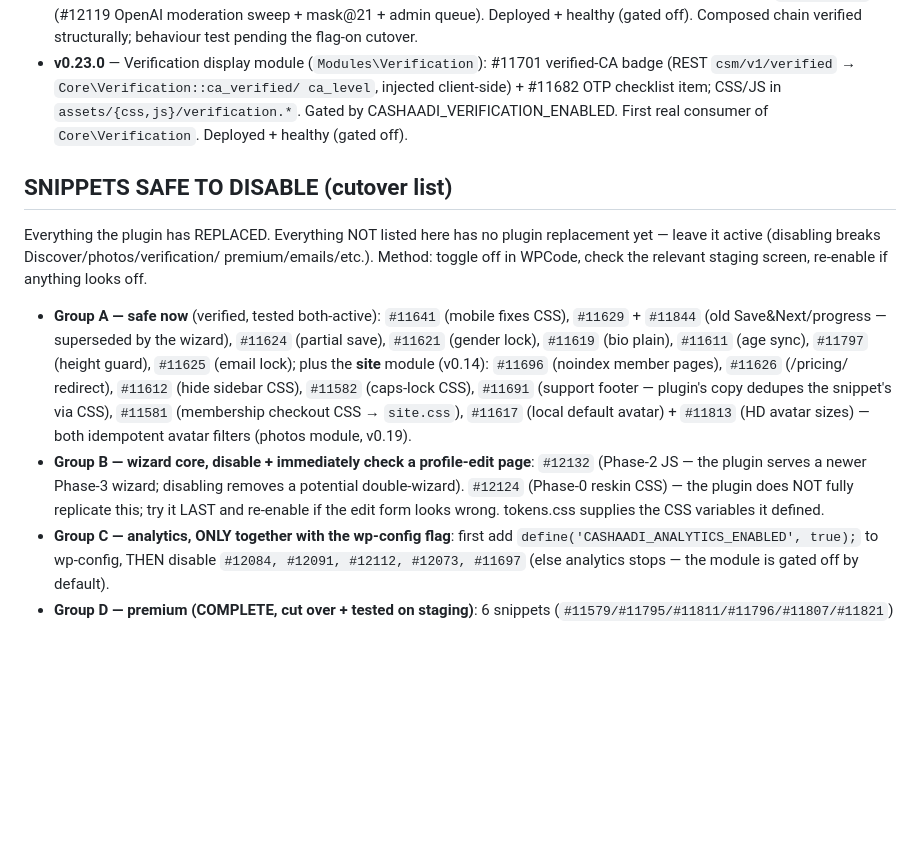
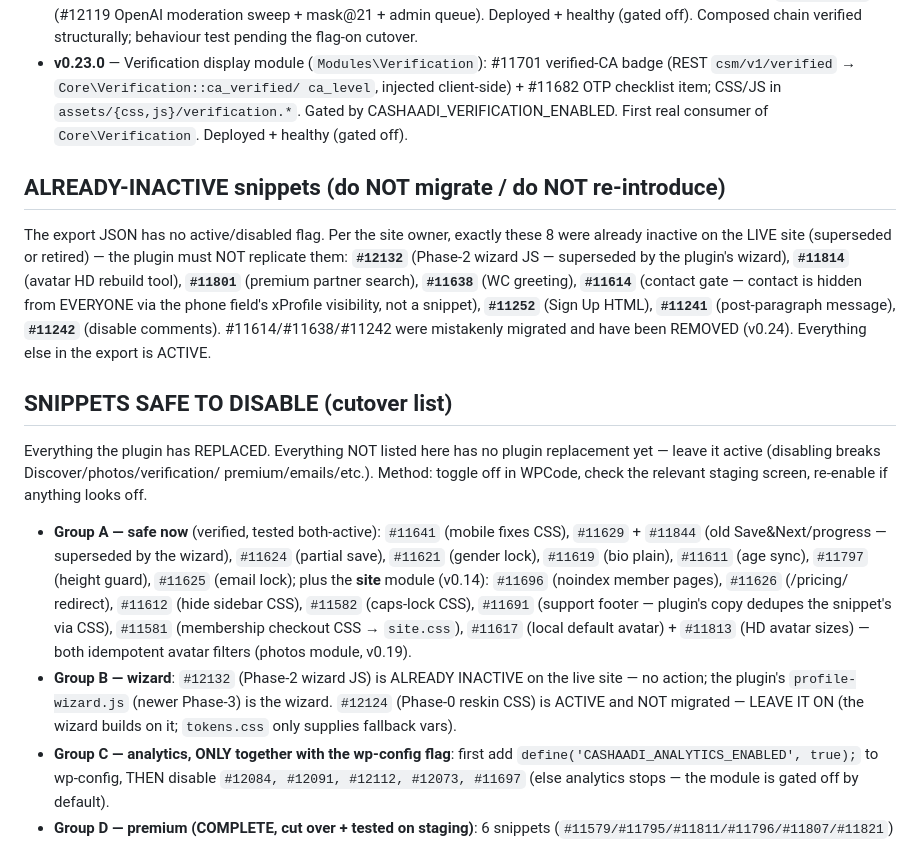
Before and after one commit to yugantarg/cashaadi, a Markdown page: HANDOFF.md, the part around the change. Rendered like a GitHub page; blank space fills up the shorter version.

Commit message:
docs: record the 8 already-inactive snippets (do-not-migrate list); fix Group B wizard note

```diff
--- a/HANDOFF.md
+++ b/HANDOFF.md
@@ -142,6 +142,17 @@ WPCode snippets — nothing disabled yet):
   `assets/{css,js}/verification.*`. Gated by CASHAADI_VERIFICATION_ENABLED. First
   real consumer of `Core\Verification`. Deployed + healthy (gated off).
 
+## ALREADY-INACTIVE snippets (do NOT migrate / do NOT re-introduce)
+The export JSON has no active/disabled flag. Per the site owner, exactly these 8
+were already inactive on the LIVE site (superseded or retired) — the plugin must
+NOT replicate them: **`#12132`** (Phase-2 wizard JS — superseded by the plugin's
+wizard), **`#11814`** (avatar HD rebuild tool), **`#11801`** (premium partner
+search), **`#11638`** (WC greeting), **`#11614`** (contact gate — contact is
+hidden from EVERYONE via the phone field's xProfile visibility, not a snippet),
+**`#11252`** (Sign Up HTML), **`#11241`** (post-paragraph message), **`#11242`**
+(disable comments). #11614/#11638/#11242 were mistakenly migrated and have been
+REMOVED (v0.24). Everything else in the export is ACTIVE.
+
 ## SNIPPETS SAFE TO DISABLE (cutover list)
 Everything the plugin has REPLACED. Everything NOT listed here has no plugin
 replacement yet — leave it active (disabling breaks Discover/photos/verification/
@@ -158,11 +169,10 @@ screen, re-enable if anything looks off.
   `#11581` (membership checkout CSS → `site.css`), `#11617` (local default
   avatar) + `#11813` (HD avatar sizes) — both idempotent avatar filters (photos
   module, v0.19).
-- **Group B — wizard core, disable + immediately check a profile-edit page**:
-  `#12132` (Phase-2 JS — the plugin serves a newer Phase-3 wizard; disabling
-  removes a potential double-wizard). `#12124` (Phase-0 reskin CSS) — the plugin
-  does NOT fully replicate this; try it LAST and re-enable if the edit form looks
-  wrong. tokens.css supplies the CSS variables it defined.
+- **Group B — wizard**: `#12132` (Phase-2 wizard JS) is ALREADY INACTIVE on the
+  live site — no action; the plugin's `profile-wizard.js` (newer Phase-3) is the
+  wizard. `#12124` (Phase-0 reskin CSS) is ACTIVE and NOT migrated — LEAVE IT ON
+  (the wizard builds on it; `tokens.css` only supplies fallback vars).
 - **Group C — analytics, ONLY together with the wp-config flag**: first add
   `define('CASHAADI_ANALYTICS_ENABLED', true);` to wp-config, THEN disable
   `#12084, #12091, #12112, #12073, #11697` (else analytics stops — the module is
```
